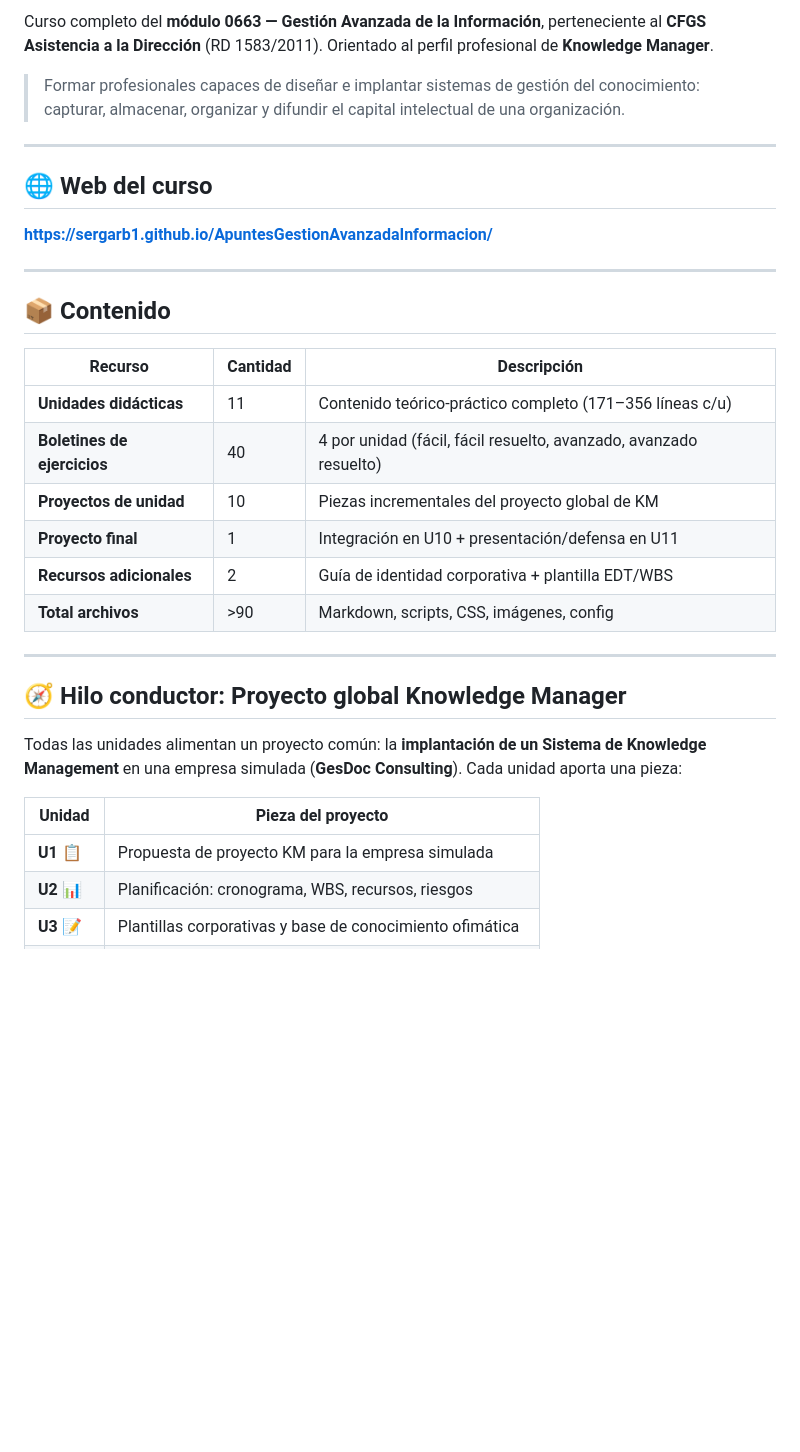
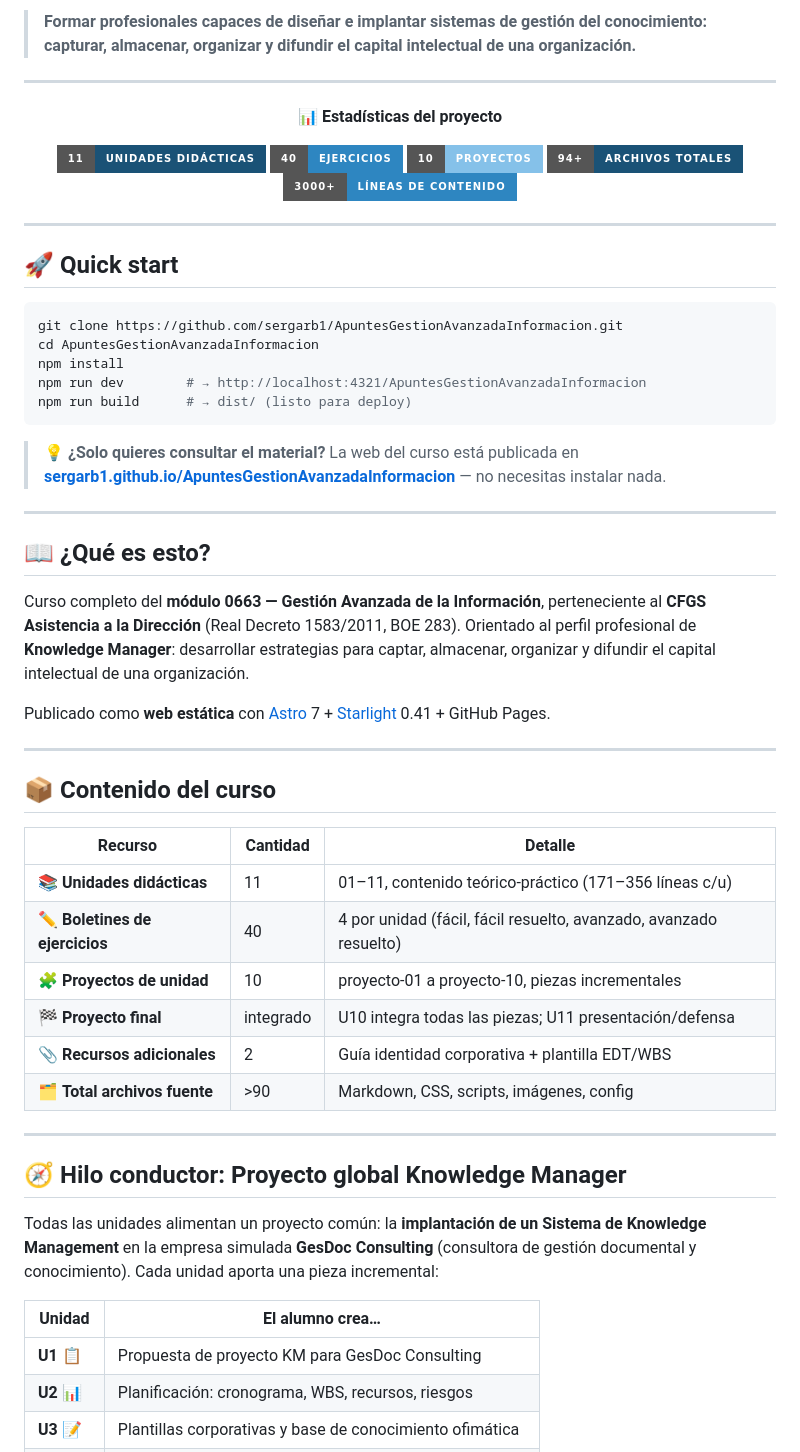
Before and after one commit to sergarb1/ApuntesGestionAvanzadaInformacion, a Markdown page: README.md, the part around one of its changes. GitHub-like rendering; badges without logos; blank space fills up the shorter version.

````diff
--- a/README.md
+++ b/README.md
@@ -14,36 +20,64 @@
 
-Curso completo del **módulo 0663 — Gestión Avanzada de la Información**, perteneciente al **CFGS Asistencia a la Dirección** (RD 1583/2011). Orientado al perfil profesional de **Knowledge Manager**.
-
-> Formar profesionales capaces de diseñar e implantar sistemas de gestión del conocimiento: capturar, almacenar, organizar y difundir el capital intelectual de una organización.
+> **Formar profesionales capaces de diseñar e implantar sistemas de gestión del conocimiento: capturar, almacenar, organizar y difundir el capital intelectual de una organización.**
 
 ---
 
-## 🌐 Web del curso
+<p align="center">
+  <strong>📊 Estadísticas del proyecto</strong>
+</p>
 
-**https://sergarb1.github.io/ApuntesGestionAvanzadaInformacion/**
+<p align="center">
+  <a href="#📦-contenido"><img alt="11 unidades" src="https://img.shields.io/badge/11-Unidades%20didácticas-1a5276?style=for-the-badge"></a>
+  <a href="#📦-contenido"><img alt="40 boletines" src="https://img.shields.io/badge/40-Ejercicios-2e86c1?style=for-the-badge"></a>
+  <a href="#📦-contenido"><img alt="10 proyectos" src="https://img.shields.io/badge/10-Proyectos-85c1e9?style=for-the-badge"></a>
+  <a href="#📁-estructura-del-proyecto"><img alt="94+ archivos" src="https://img.shields.io/badge/94%2B-Archivos%20totales-1a5276?style=for-the-badge"></a>
+  <a href="#🛠️-stack-tecnológico"><img alt="3000+ líneas" src="https://img.shields.io/badge/3000%2B-Líneas%20de%20contenido-2e86c1?style=for-the-badge"></a>
+</p>
 
 ---
 
-## 📦 Contenido
+## 🚀 Quick start
 
-| Recurso | Cantidad | Descripción |
-|---------|----------|-------------|
-| **Unidades didácticas** | 11 | Contenido teórico-práctico completo (171–356 líneas c/u) |
-| **Boletines de ejercicios** | 40 | 4 por unidad (fácil, fácil resuelto, avanzado, avanzado resuelto) |
-| **Proyectos de unidad** | 10 | Piezas incrementales del proyecto global de KM |
-| **Proyecto final** | 1 | Integración en U10 + presentación/defensa en U11 |
-| **Recursos adicionales** | 2 | Guía de identidad corporativa + plantilla EDT/WBS |
-| **Total archivos** | >90 | Markdown, scripts, CSS, imágenes, config |
+```bash
+git clone https://github.com/sergarb1/ApuntesGestionAvanzadaInformacion.git
+cd ApuntesGestionAvanzadaInformacion
+npm install
+npm run dev        # → http://localhost:4321/ApuntesGestionAvanzadaInformacion
+npm run build      # → dist/ (listo para deploy)
+```
+
+> 💡 **¿Solo quieres consultar el material?** La web del curso está publicada en **[sergarb1.github.io/ApuntesGestionAvanzadaInformacion](https://sergarb1.github.io/ApuntesGestionAvanzadaInformacion/)** — no necesitas instalar nada.
+
+---
+
+## 📖 ¿Qué es esto?
+
+Curso completo del **módulo 0663 — Gestión Avanzada de la Información**, perteneciente al **CFGS Asistencia a la Dirección** (Real Decreto 1583/2011, BOE 283). Orientado al perfil profesional de **Knowledge Manager**: desarrollar estrategias para captar, almacenar, organizar y difundir el capital intelectual de una organización.
+
+Publicado como **web estática** con [Astro](https://astro.build) 7 + [Starlight](https://starlight.astro.build) 0.41 + GitHub Pages.
+
+---
+
+## 📦 Contenido del curso
+
+| Recurso | Cantidad | Detalle |
+|---------|----------|---------|
+| 📚 **Unidades didácticas** | 11 | 01–11, contenido teórico-práctico (171–356 líneas c/u) |
+| ✏️ **Boletines de ejercicios** | 40 | 4 por unidad (fácil, fácil resuelto, avanzado, avanzado resuelto) |
+| 🧩 **Proyectos de unidad** | 10 | proyecto-01 a proyecto-10, piezas incrementales |
+| 🏁 **Proyecto final** | integrado | U10 integra todas las piezas; U11 presentación/defensa |
+| 📎 **Recursos adicionales** | 2 | Guía identidad corporativa + plantilla EDT/WBS |
+| 🗂️ **Total archivos fuente** | >90 | Markdown, CSS, scripts, imágenes, config |
 
 ---
 
 ## 🧭 Hilo conductor: Proyecto global Knowledge Manager
 
-Todas las unidades alimentan un proyecto común: la **implantación de un Sistema de Knowledge Management** en una empresa simulada (**GesDoc Consulting**). Cada unidad aporta una pieza:
+Todas las unidades alimentan un proyecto común: la **implantación de un Sistema de Knowledge Management** en la empresa simulada **GesDoc Consulting** (consultora de gestión documental y conocimiento). Cada unidad aporta una pieza incremental:
 
-| Unidad | Pieza del proyecto |
-|--------|-------------------|
-| **U1** 📋 | Propuesta de proyecto KM para la empresa simulada |
+| Unidad | El alumno crea… |
+|--------|----------------|
+| **U1** 📋 | Propuesta de proyecto KM para GesDoc Consulting |
 | **U2** 📊 | Planificación: cronograma, WBS, recursos, riesgos |
 | **U3** 📝 | Plantillas corporativas y base de conocimiento ofimática |
 | **U4** 📈 | Dashboard de indicadores e informe ejecutivo |
````
Also changed, not shown: other parts of README.md (+163 -112 lines).
